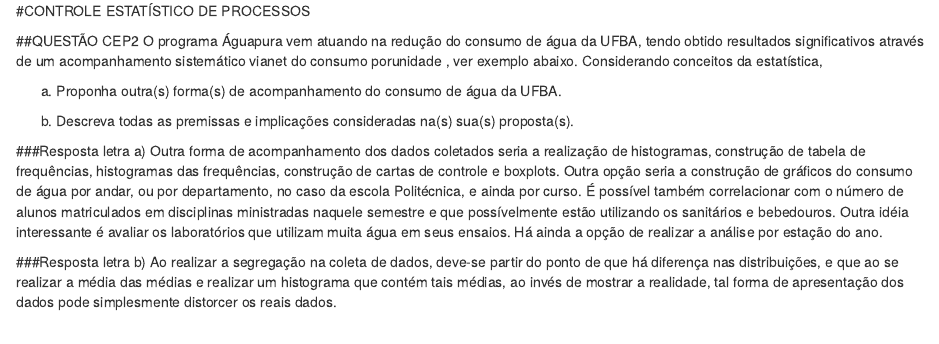
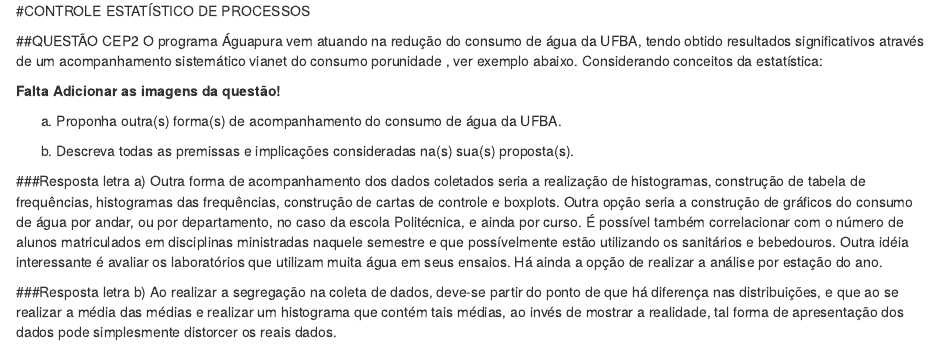
Before and after one commit to TALESPV16/PROJETO-SOLUCIONARIO-ESTATISTICA, an R Markdown document (CONTROLE ESTATÍSTICO DE PROCESSOS (.Rmd)/CEP2.Rmd): the page in a window 1100 px wide, from its top. Rendered offline with R 4.5, knitr and Pandoc, with nearby package versions.

Commit message:
CEP2
STATUS: Falta adicionar as imagens da questão.

````diff
--- a/CONTROLE ESTATÍSTICO DE PROCESSOS (.Rmd)/CEP2.Rmd
+++ b/CONTROLE ESTATÍSTICO DE PROCESSOS (.Rmd)/CEP2.Rmd
@@ -36,7 +36,9 @@ library("FrF2")
 ```
 
 ##QUESTÃO CEP2
-O programa Águapura vem atuando na redução do consumo de água da UFBA, tendo obtido resultados significativos através de um acompanhamento sistemático vianet do consumo porunidade [](http://teclim.ufba.br/aguapura/index.php), ver exemplo abaixo. Considerando conceitos da estatística,
+O programa Águapura vem atuando na redução do consumo de água da UFBA, tendo obtido resultados significativos através de um acompanhamento sistemático vianet do consumo porunidade [](http://teclim.ufba.br/aguapura/index.php), ver exemplo abaixo. Considerando conceitos da estatística:
+
+**Falta Adicionar as imagens da questão!**
 
 a) Proponha outra(s) forma(s) de acompanhamento do consumo de água da UFBA.
 
````
